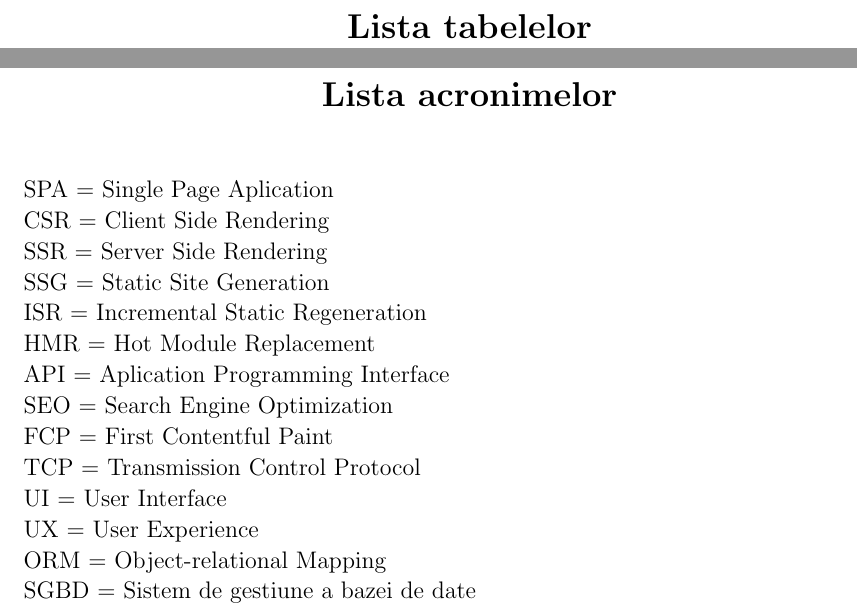
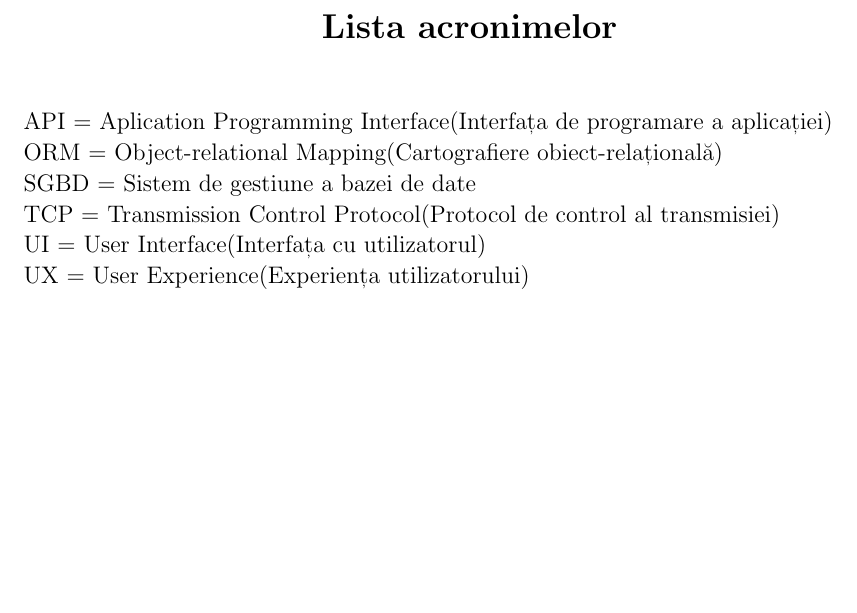
Before and after one commit to albert-luta/licenta-documentatie, a LaTeX thesis (licenta.tex): two parts of pages 10 and 11 of 56 before the commit and part of page 10 of 55 after it, the two joined at a grey line, cut so that both start at the same text, the shorter picture padded with empty space. Compiled offline with pdfLaTeX.

Commit message:
fix(acronym): translate and order the acronyms

```diff
--- a/licenta.tex
+++ b/licenta.tex
@@ -83,34 +84,17 @@
 \listoffigures
-\listoftables
+% \listoftables
 \abbreviations{
-	% TODO: adauga traducere pentru tot ce este in engleza
-	SPA = Single Page Aplication
+	API = Aplication Programming Interface(Interfața de programare a aplicației)
 
-	CSR = Client Side Rendering
-
-	SSR = Server Side Rendering
-
-	SSG = Static Site Generation
-
-	ISR = Incremental Static Regeneration
-
-	HMR = Hot Module Replacement
-
-	API = Aplication Programming Interface
-
-	SEO = Search Engine Optimization
-
-	FCP = First Contentful Paint
-
-	TCP = Transmission Control Protocol
-
-	UI = User Interface
-
-	UX = User Experience
-
-	ORM = Object-relational Mapping
+	ORM = Object-relational Mapping(Cartografiere obiect-relațională)
 
 	SGBD = Sistem de gestiune a bazei de date
+
+	TCP = Transmission Control Protocol(Protocol de control al transmisiei)
+
+	UI = User Interface(Interfața cu utilizatorul)
+
+	UX = User Experience(Experiența utilizatorului)
 }
 \afterpreface
 
```
Also changed, not shown: licenta.tex (1 more changed lines).
